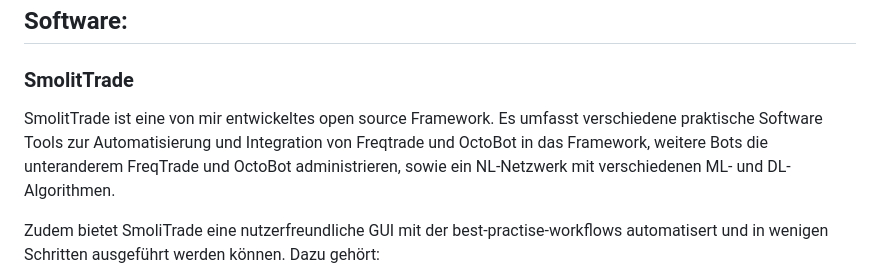
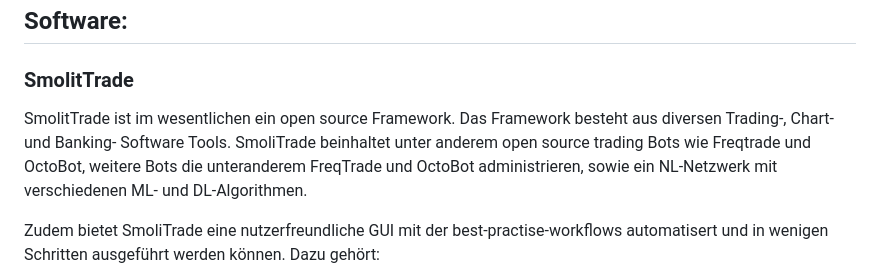
Before and after one commit to samschim/checken_ob_TrandingBot, a Markdown page: README.md, the part around the change. GitHub-like rendering.

```diff
--- a/README.md
+++ b/README.md
@@ -19,8 +19,8 @@ Alle Infos zu den Updates sowie der Source Code können in dem Projekt Repositor
 ## Software:
 
 ### SmolitTrade
-SmolitTrade ist eine von mir entwickeltes open source Framework.
-Es umfasst verschiedene praktische Software Tools zur Automatisierung und Integration von Freqtrade und OctoBot in das Framework, weitere Bots die unteranderem FreqTrade und OctoBot administrieren, sowie ein NL-Netzwerk mit verschiedenen ML- und DL-Algorithmen.
+SmolitTrade ist im wesentlichen ein open source Framework.
+Das Framework besteht aus diversen Trading-, Chart- und Banking- Software Tools. SmoliTrade beinhaltet unter anderem open source trading Bots wie Freqtrade und OctoBot, weitere Bots die unteranderem FreqTrade und OctoBot administrieren, sowie ein NL-Netzwerk mit verschiedenen ML- und DL-Algorithmen.
 
 Zudem bietet SmoliTrade eine nutzerfreundliche GUI mit der best-practise-workflows automatisert und in wenigen Schritten ausgeführt werden können. Dazu gehört:
 
```
